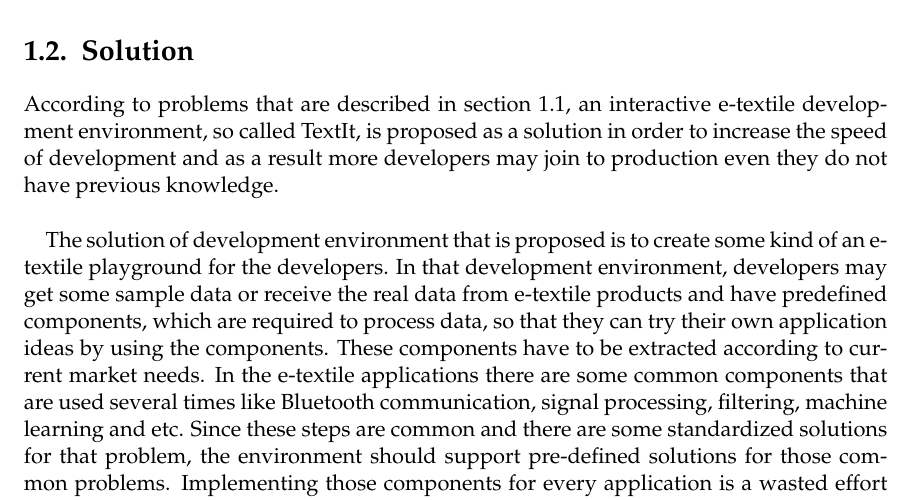
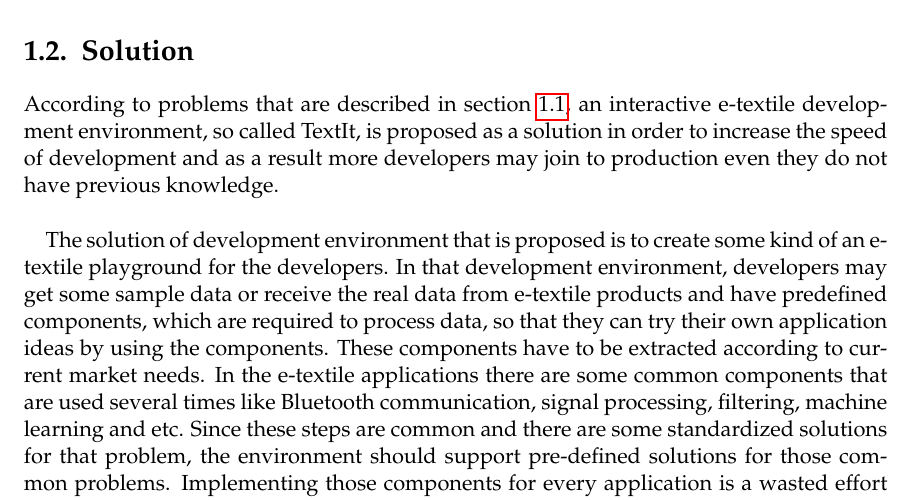
Before and after one commit to mcany/Thesis, a LaTeX thesis (main.tex, which reads chapters/Introduction.tex): part of page 19 of 63, cut so that both start at the same text. Compiled offline with pdfLaTeX; an older LaTeX class or package is replaced by its successor.

Commit message:
added section reference

```diff
--- a/chapters/Introduction.tex
+++ b/chapters/Introduction.tex
@@ -50,7 +50,7 @@ There is a jungle of libraries and protocols and these libraries and protocols a
 
 \section{Solution}
 
-According to problems that are described in section 1.1, an interactive e-textile development environment, so called TextIt, is proposed as a solution in order to increase the speed of development and as a result more developers may join to production even they do not have previous knowledge. \\
+According to problems that are described in section \ref{problemStatement}, an interactive e-textile development environment, so called TextIt, is proposed as a solution in order to increase the speed of development and as a result more developers may join to production even they do not have previous knowledge. \\
 
 
 The solution of development environment that is proposed is to create some kind of an e-textile playground for the developers. In that development environment, developers may get some sample data or receive the real data from e-textile products and have predefined components, which are required to process data, so that they can try their own application ideas by using the components. These components have to be extracted according to current market needs. In the e-textile applications there are some common components that are used several times like Bluetooth communication, signal processing, filtering, machine learning and etc. Since these steps are common and there are some standardized solutions for that problem, the environment should support pre-defined solutions for those common problems. Implementing those components for every application is a wasted effort and money especially they do not change over time. Moreover since the developers are required to test and experiment with different algorithms before the actual implementation, the development environment can solve this problem by providing the algorithms that the developers need and can show the result of the algorithms. By this approach the developers can see the effect of the algorithms and choose the best one for their applications and use it for actual implementation. This support for pre-defined components helps developers to explore more and be more free. With this approach rather worrying about how to implement the algorithms, the developers can focus on the big picture and be more imaginative and think about more complex applications. Focusing on the actual application and thinking about what can be done rather than how can be done can help e-textile to be more innovative and can address the problems of the market. \\
```
Also changed, not shown: main.pdf, chapters/Introduction.tex (2 more changed lines), 3 other files.
